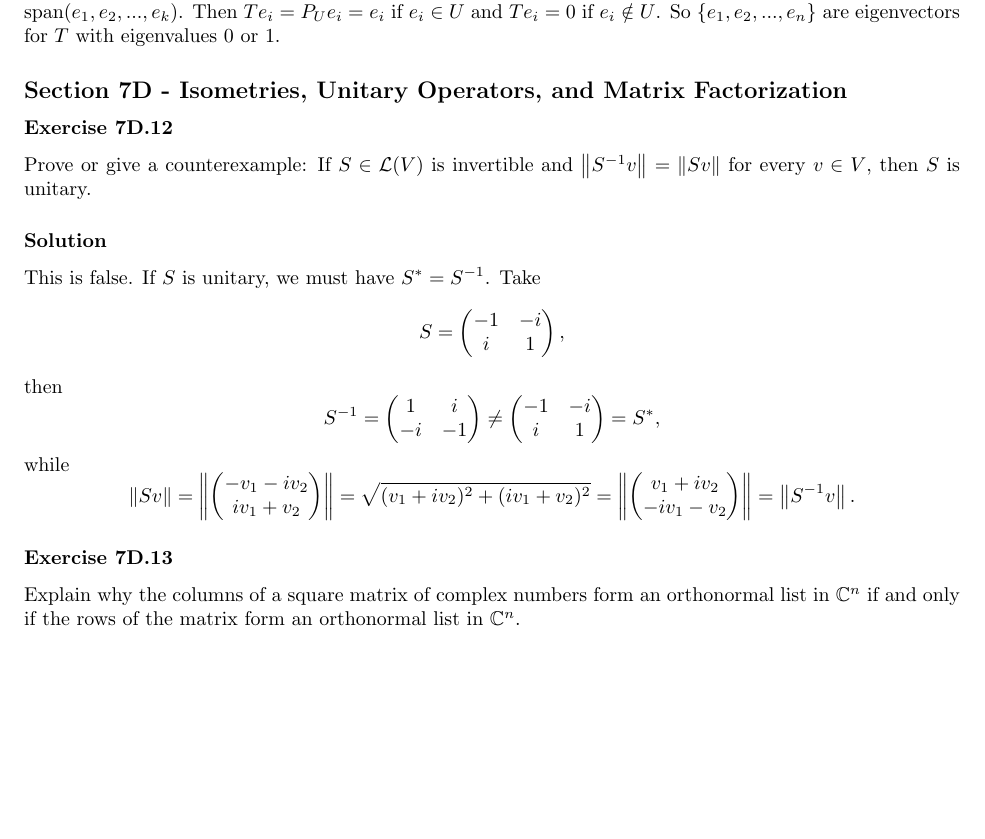
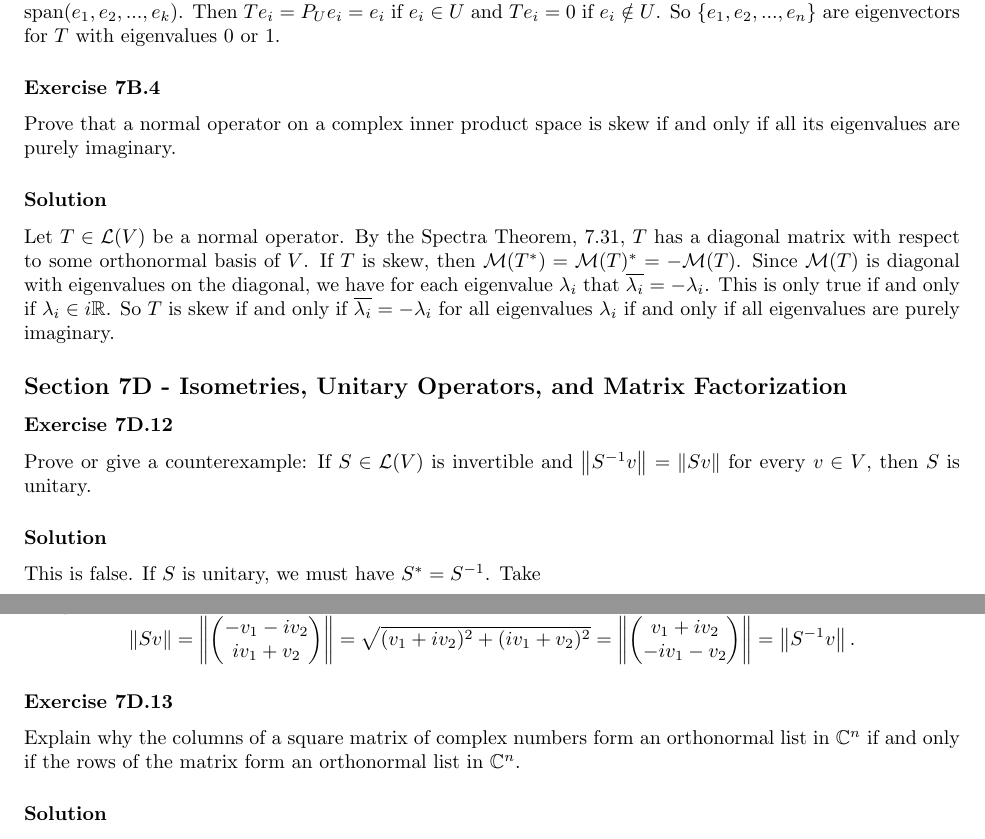
Before and after one commit to noudald/math-solutions, a LaTeX document (linear-algebra/main.tex, which reads linear-algebra/ch7.tex): part of page 11 of 12 before the commit and two parts of pages 11 and 12 of 13 after it, the two joined at a grey line, cut so that both start at the same text, the shorter picture padded with empty space. Compiled offline with pdfLaTeX.

Commit message:
(LA) 7B.4

```diff
--- a/linear-algebra/ch7.tex
+++ b/linear-algebra/ch7.tex
@@ -688,6 +688,20 @@ Then $Te_i = P_U e_i = e_i$ if $e_i \in U$ and $Te_i = 0$ if $e_i \notin U$.
 So $\{e_1, e_2, ..., e_n\}$ are eigenvectors for $T$ with eigenvalues $0$ or $1$.
 
 
+\subsubsection*{Exercise 7B.4}
+
+Prove that a normal operator on a complex inner product space is skew if and only if all its eigenvalues are purely imaginary.
+
+\subsubsection*{Solution}
+
+Let $T \in \mathcal{L}(V)$ be a normal operator.
+By the Spectra Theorem, 7.31, $T$ has a diagonal matrix with respect to some orthonormal basis of $V$.
+If $T$ is skew, then $\mathcal{M}(T^*) = \mathcal{M}(T)^* = -\mathcal{M}(T)$.
+Since $\mathcal{M}(T)$ is diagonal with eigenvalues on the diagonal, we have for each eigenvalue $\lambda_i$ that $\overline{\lambda_i} = -\lambda_i$.
+This is only true if and only if $\lambda_i \in i\mathbb{R}$.
+So $T$ is skew if and only if $\overline{\lambda_i} = -\lambda_i$ for all eigenvalues $\lambda_i$ if and only if all eigenvalues are purely imaginary.
+
+
 \subsection*{Section 7D - Isometries, Unitary Operators, and Matrix Factorization}
 
 \subsubsection*{Exercise 7D.12}
```
